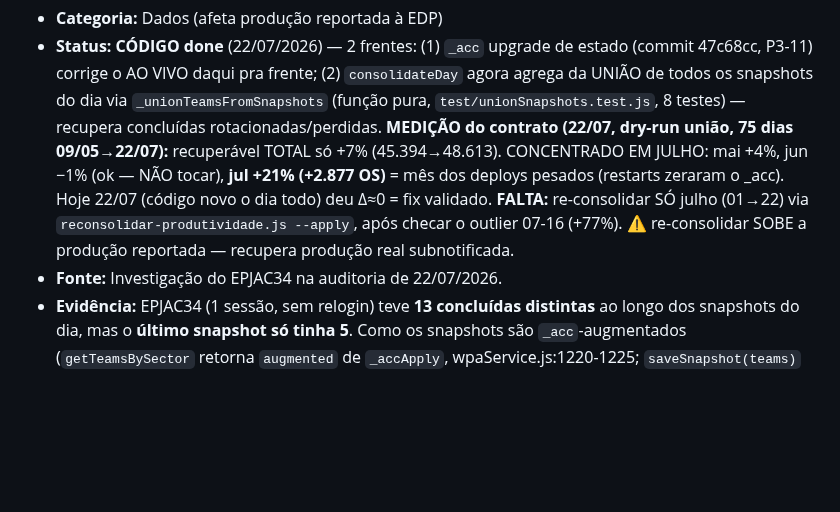
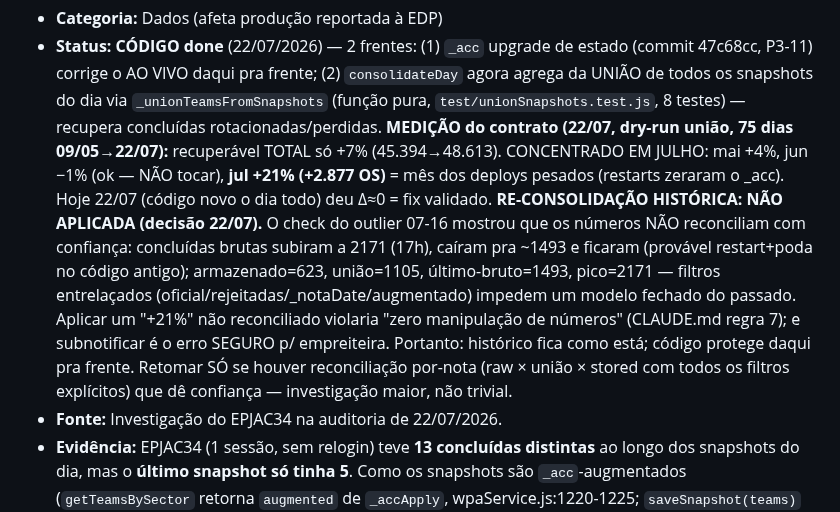
Before and after one commit to eduardochamp1/prod-stc, a Markdown page: docs/handoff/BACKLOG.md, the part around the change. Drawn GitHub-style; blank space fills up the shorter version.

Commit message:
docs(backlog): P1-13 — NAO re-consolidar historico (numeros nao reconciliam)
Check do 07-16 mostrou concluidas brutas 2171(17h)->1493 (restart+poda no codigo
antigo); armazenado=623, uniao=1105, ultimo-bruto=1493 nao formam modelo fechado
(filtros oficial/rejeitadas/_notaDate/augmentado entrelacados). Aplicar +21% nao
reconciliado violaria regra 7 (zero manipulacao); subnotificar e o erro seguro
p/ empreiteira. Historico fica como esta; o fix de codigo protege daqui pra
frente (hoje 22/07 = delta 0). Retomar so com reconciliacao por-nota confiavel.

Co-Authored-By: Claude Opus 4.8 <noreply@anthropic.com>

```diff
--- a/docs/handoff/BACKLOG.md
+++ b/docs/handoff/BACKLOG.md
@@ -714,9 +714,16 @@ feita em PR separado depois dos testes.
   09/05→22/07):** recuperável TOTAL só +7% (45.394→48.613). CONCENTRADO EM JULHO:
   mai +4%, jun −1% (ok — NÃO tocar), **jul +21% (+2.877 OS)** = mês dos deploys
   pesados (restarts zeraram o _acc). Hoje 22/07 (código novo o dia todo) deu Δ≈0 =
-  fix validado. **FALTA:** re-consolidar SÓ julho (01→22) via
-  `reconsolidar-produtividade.js --apply`, após checar o outlier 07-16 (+77%). ⚠️
-  re-consolidar SOBE a produção reportada — recupera produção real subnotificada.
+  fix validado. **RE-CONSOLIDAÇÃO HISTÓRICA: NÃO APLICADA (decisão 22/07).** O
+  check do outlier 07-16 mostrou que os números NÃO reconciliam com confiança:
+  concluídas brutas subiram a 2171 (17h), caíram pra ~1493 e ficaram (provável
+  restart+poda no código antigo); armazenado=623, união=1105, último-bruto=1493,
+  pico=2171 — filtros entrelaçados (oficial/rejeitadas/_notaDate/augmentado) impedem
+  um modelo fechado do passado. Aplicar um "+21%" não reconciliado violaria "zero
+  manipulação de números" (CLAUDE.md regra 7); e subnotificar é o erro SEGURO p/
+  empreiteira. Portanto: histórico fica como está; código protege daqui pra frente.
+  Retomar SÓ se houver reconciliação por-nota (raw × união × stored com todos os
+  filtros explícitos) que dê confiança — investigação maior, não trivial.
 - **Fonte:** Investigação do EPJAC34 na auditoria de 22/07/2026.
 - **Evidência:** EPJAC34 (1 sessão, sem relogin) teve **13 concluídas distintas**
   ao longo dos snapshots do dia, mas o **último snapshot só tinha 5**. Como os
```
